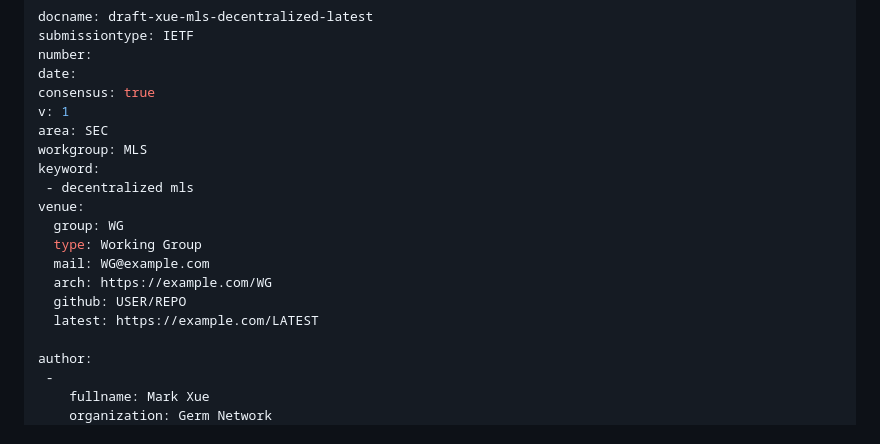
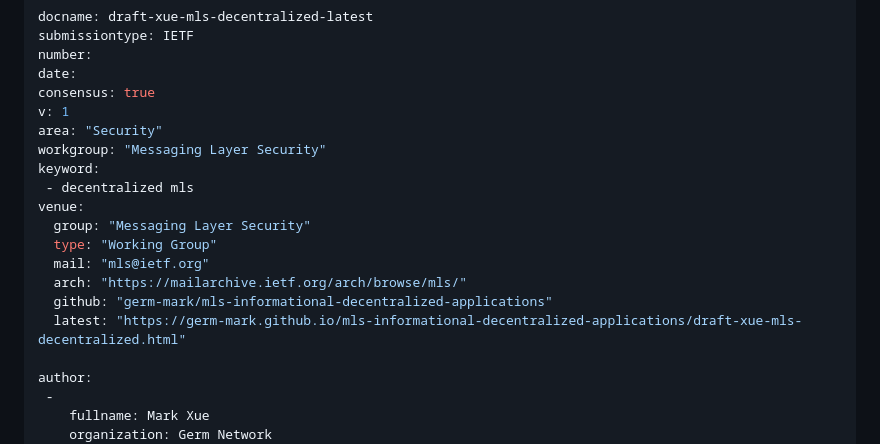
Before and after one commit to germ-mark/mls-informational-decentralized-applications, a Markdown page: draft-xue-mls-decentralized.md, the part around the change. Drawn GitHub-style.

Commit message:
Automatic update of venue information

```diff
--- a/draft-xue-mls-decentralized.md
+++ b/draft-xue-mls-decentralized.md
@@ -9,17 +9,17 @@ number:
 date:
 consensus: true
 v: 1
-area: SEC
-workgroup: MLS
+area: "Security"
+workgroup: "Messaging Layer Security"
 keyword:
  - decentralized mls
 venue:
-  group: WG
-  type: Working Group
-  mail: WG@example.com
-  arch: https://example.com/WG
-  github: USER/REPO
-  latest: https://example.com/LATEST
+  group: "Messaging Layer Security"
+  type: "Working Group"
+  mail: "mls@ietf.org"
+  arch: "https://mailarchive.ietf.org/arch/browse/mls/"
+  github: "germ-mark/mls-informational-decentralized-applications"
+  latest: "https://germ-mark.github.io/mls-informational-decentralized-applications/draft-xue-mls-decentralized.html"
 
 author:
  -
```
